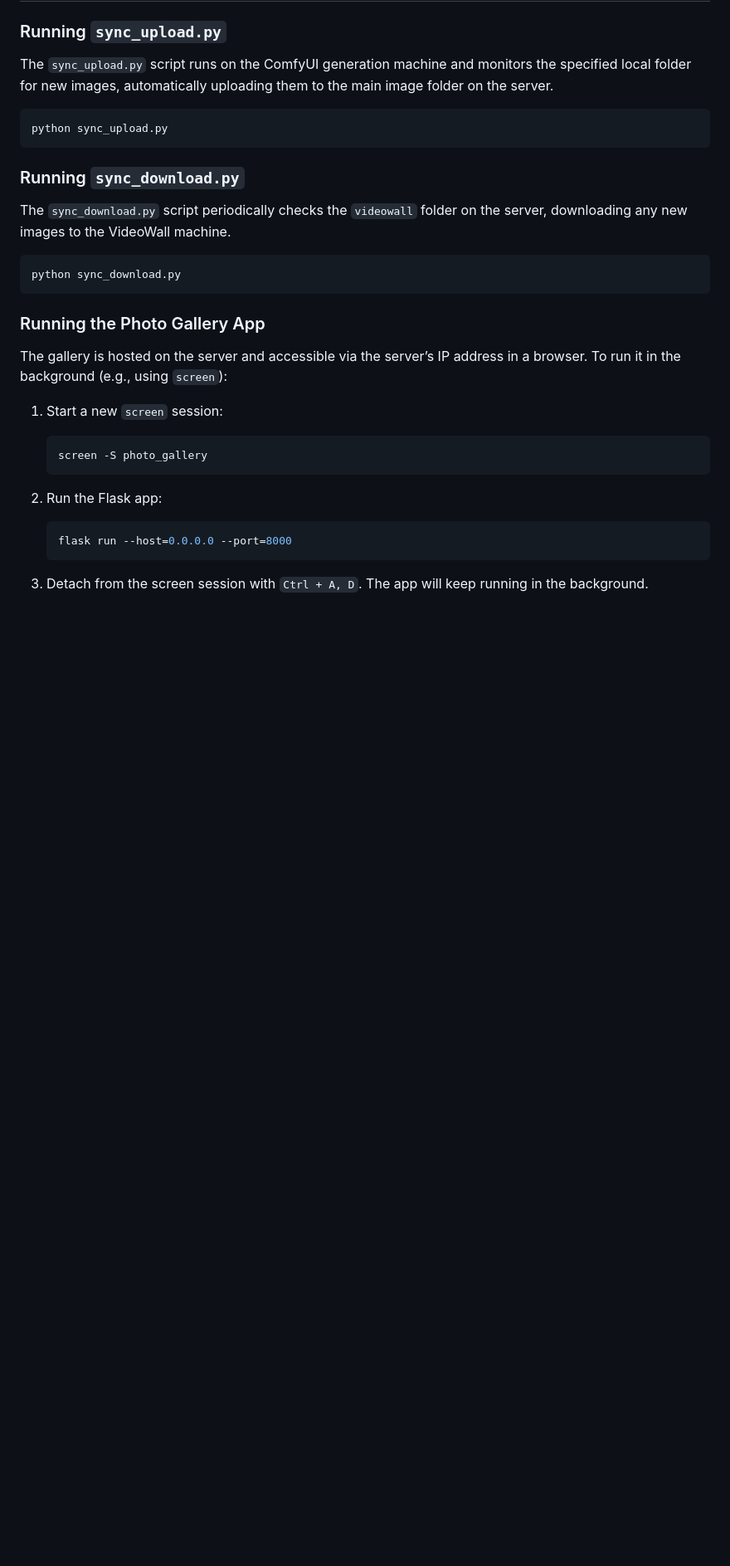
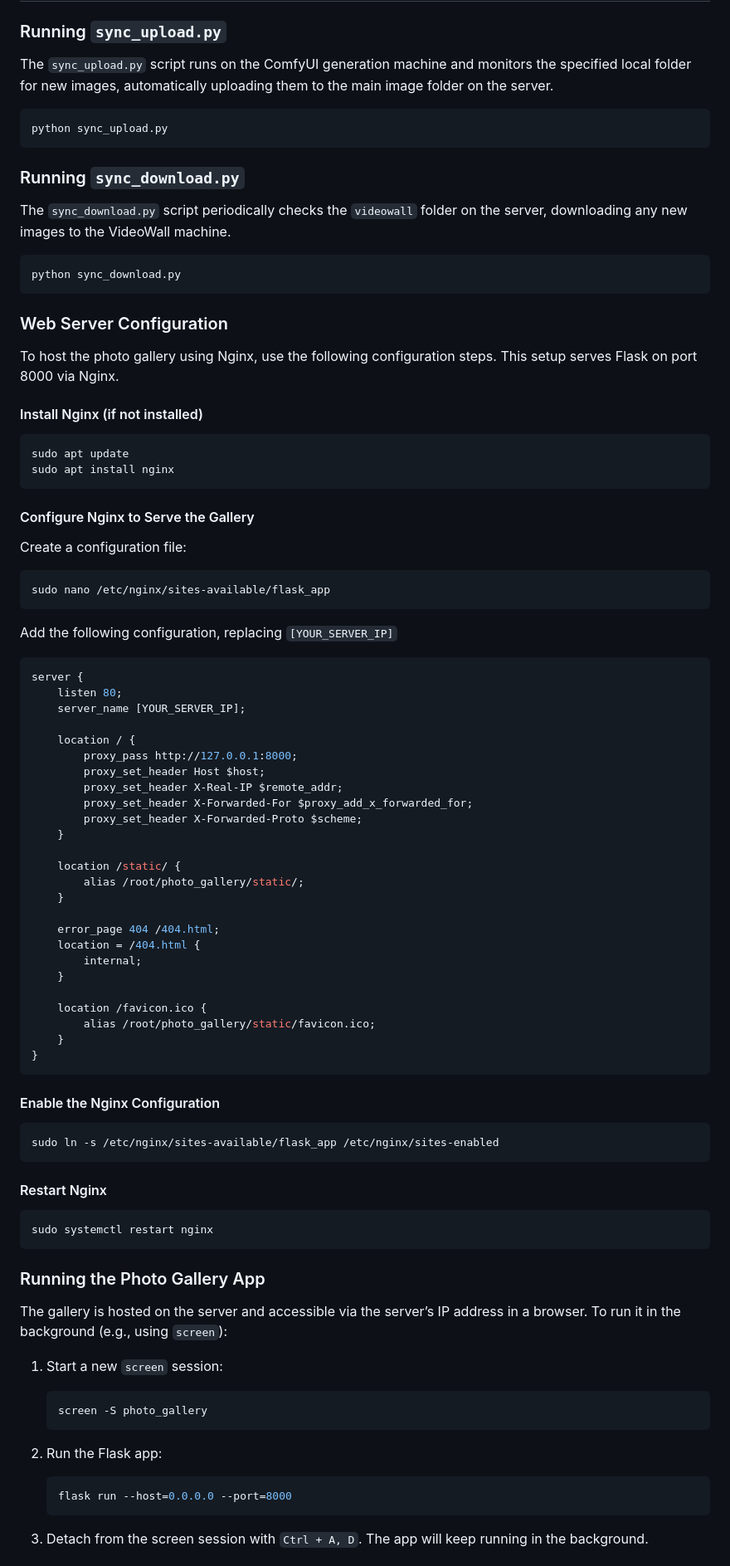
Before and after one commit to asierarranz/sc24-auto-sync, a Markdown page: README.md, the part around the change. Shown at 83% size. GitHub-like rendering; blank space fills up the shorter version.

````diff
--- a/README.md
+++ b/README.md
@@ -102,6 +102,67 @@ The `sync_download.py` script periodically checks the `videowall` folder on the
 python sync_download.py
 ```
 
+### Web Server Configuration
+To host the photo gallery using Nginx, use the following configuration steps. This setup serves Flask on port 8000 via Nginx.
+
+#### Install Nginx (if not installed)
+
+```bash
+sudo apt update
+sudo apt install nginx
+```
+
+#### Configure Nginx to Serve the Gallery
+Create a configuration file:
+
+```bash
+sudo nano /etc/nginx/sites-available/flask_app
+```
+
+Add the following configuration, replacing `[YOUR_SERVER_IP]`
+
+```nginx
+server {
+    listen 80;
+    server_name [YOUR_SERVER_IP];
+
+    location / {
+        proxy_pass http://127.0.0.1:8000;
+        proxy_set_header Host $host;
+        proxy_set_header X-Real-IP $remote_addr;
+        proxy_set_header X-Forwarded-For $proxy_add_x_forwarded_for;
+        proxy_set_header X-Forwarded-Proto $scheme;
+    }
+
+    location /static/ {
+        alias /root/photo_gallery/static/;
+    }
+
+    error_page 404 /404.html;
+    location = /404.html {
+        internal;
+    }
+
+    location /favicon.ico {
+        alias /root/photo_gallery/static/favicon.ico;
+    }
+}
+```
+
+#### Enable the Nginx Configuration
+
+```bash
+sudo ln -s /etc/nginx/sites-available/flask_app /etc/nginx/sites-enabled
+```
+
+#### Restart Nginx
+
+```bash
+sudo systemctl restart nginx
+```
+
+
+
 ### Running the Photo Gallery App
 
 The gallery is hosted on the server and accessible via the server’s IP address in a browser. To run it in the background (e.g., using `screen`):
````
